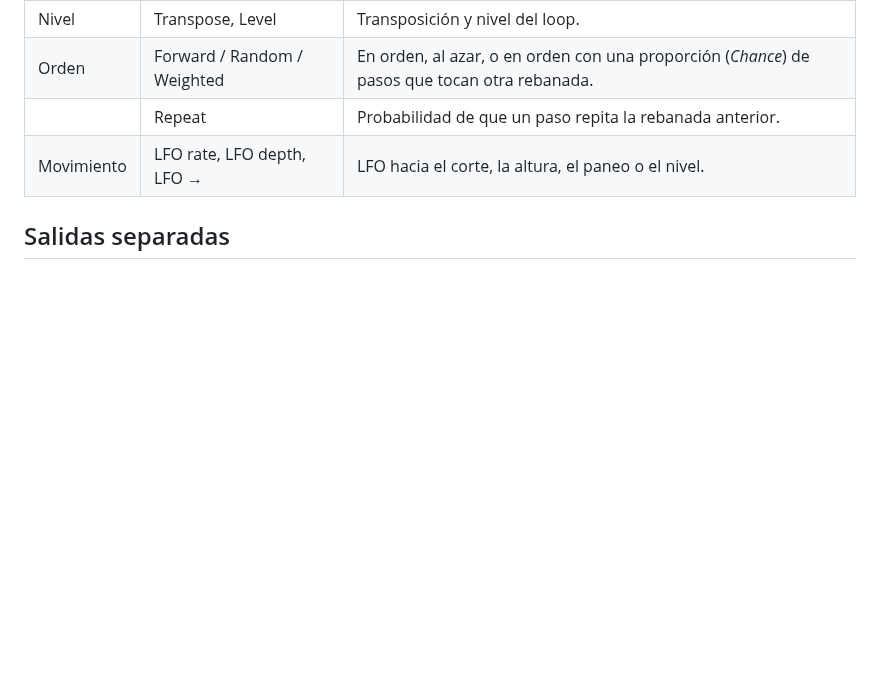
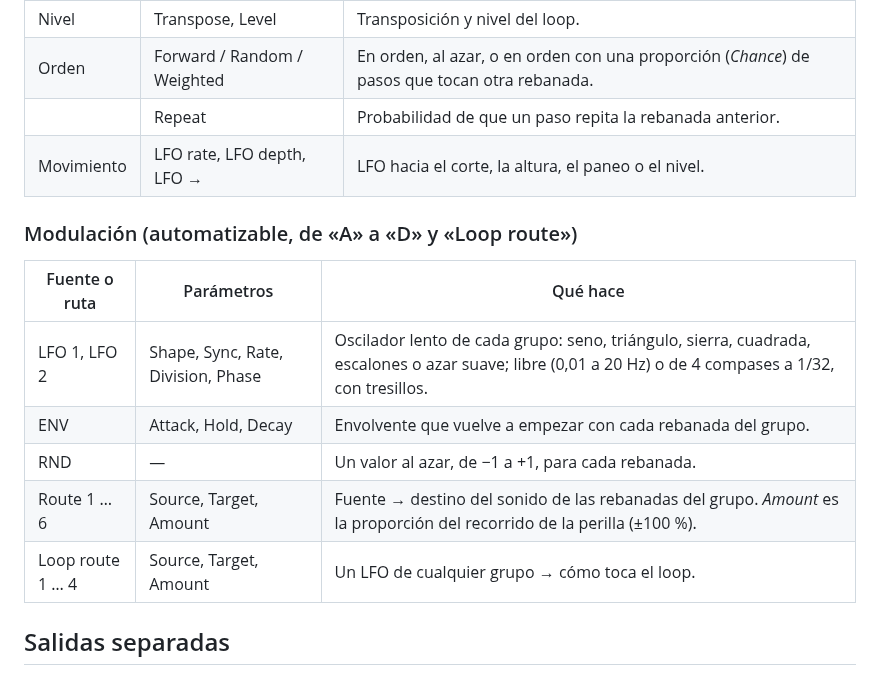
Before and after one commit to ChaLau767/rebanada, a Markdown page: README.md, the part around one of its changes. Drawn GitHub-style; blank space fills up the shorter version.

```diff
--- a/README.md
+++ b/README.md
@@ -71,6 +82,16 @@ Las versiones de prueba, que todavía no se publicaron como Release, están en l
 | | Repeat | Probabilidad de que un paso repita la rebanada anterior. |
 | Movimiento | LFO rate, LFO depth, LFO → | LFO hacia el corte, la altura, el paneo o el nivel. |
 
+### Modulación (automatizable, de «A» a «D» y «Loop route»)
+
+| Fuente o ruta | Parámetros | Qué hace |
+|---|---|---|
+| LFO 1, LFO 2 | Shape, Sync, Rate, Division, Phase | Oscilador lento de cada grupo: seno, triángulo, sierra, cuadrada, escalones o azar suave; libre (0,01 a 20 Hz) o de 4 compases a 1/32, con tresillos. |
+| ENV | Attack, Hold, Decay | Envolvente que vuelve a empezar con cada rebanada del grupo. |
+| RND | — | Un valor al azar, de −1 a +1, para cada rebanada. |
+| Route 1 … 6 | Source, Target, Amount | Fuente → destino del sonido de las rebanadas del grupo. *Amount* es la proporción del recorrido de la perilla (±100 %). |
+| Loop route 1 … 4 | Source, Target, Amount | Un LFO de cualquier grupo → cómo toca el loop. |
+
 ## Salidas separadas
 
 Rebanada usa tantos canales como tenga la pista, hasta 64; el encabezado muestra cuántos. En Reaper, poné «Track channels» de la pista en la cantidad que quieras, elegí en cada rebanada su canal o su par, y mandá esos canales a otras pistas (por ejemplo, cada una con su Baraja) desde el botón de enrutamiento de la pista. Si una rebanada apunta a un canal que la pista no tiene, suena por 1–2.
```
Also changed, not shown: other parts of README.md (+12 -1 lines), docs/captura.png, 13 other files.
